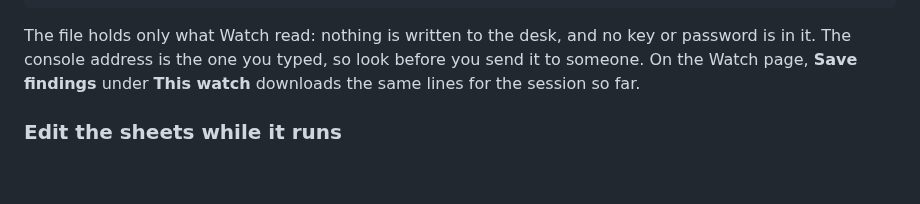
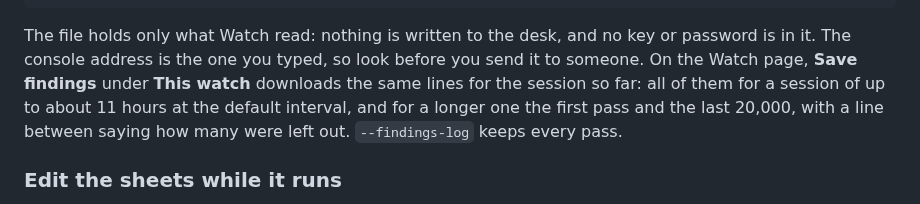
Before and after one commit to corourke/Atoo, a Markdown page: docs/user/watch-a-show.md, the part around the change. Drawn GitHub-style; blank space fills up the shorter version.

Commit message:
Docs: refresh the user guide

````diff
--- a/docs/user/watch-a-show.md
+++ b/docs/user/watch-a-show.md
@@ -117,7 +117,7 @@ pass 2 [] ['N001']
 footer None [] []
 ```
 
-The file holds only what Watch read: nothing is written to the desk, and no key or password is in it. The console address is the one you typed, so look before you send it to someone. On the Watch page, **Save findings** under **This watch** downloads the same lines for the session so far.
+The file holds only what Watch read: nothing is written to the desk, and no key or password is in it. The console address is the one you typed, so look before you send it to someone. On the Watch page, **Save findings** under **This watch** downloads the same lines for the session so far: all of them for a session of up to about 11 hours at the default interval, and for a longer one the first pass and the last 20,000, with a line between saying how many were left out. `--findings-log` keeps every pass.
 
 ### Edit the sheets while it runs
 
````
